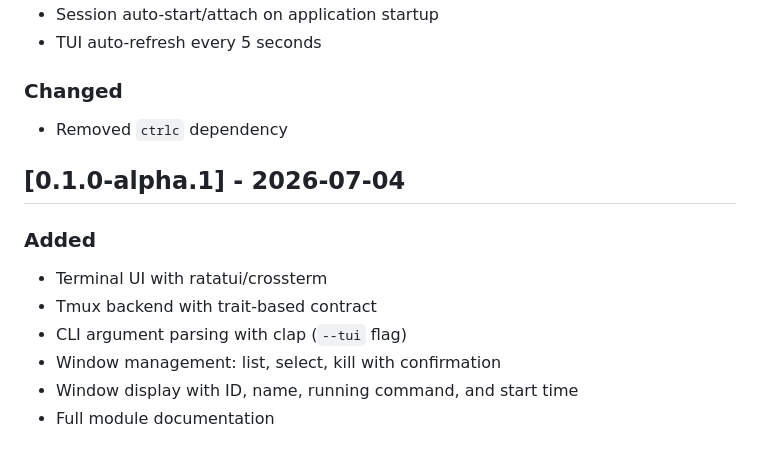
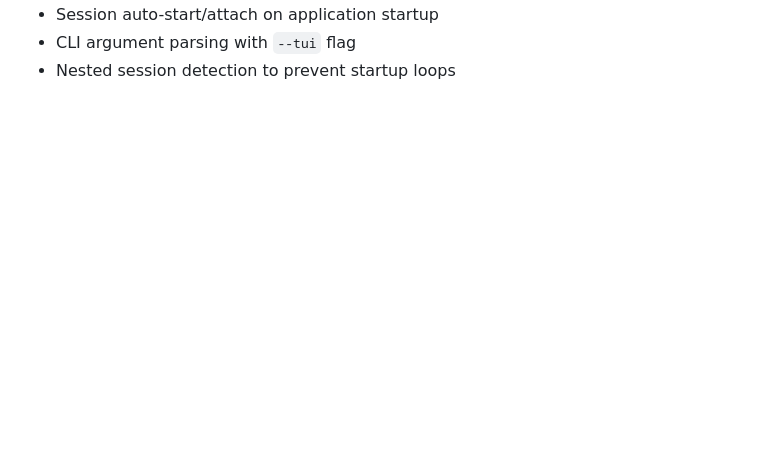
Before and after one commit to paulodiovani/agents-on-tmux, a Markdown page: CHANGELOG.md, the part around one of its changes. GitHub-like rendering; blank space fills up the shorter version.

```diff
--- a/CHANGELOG.md
+++ b/CHANGELOG.md
@@ -123,15 +78,3 @@ and this project adheres to [Semantic Versioning](https://semver.org/spec/v2.0.0
 - Session auto-start/attach on application startup
-- TUI auto-refresh every 5 seconds
-
-### Changed
-- Removed `ctrlc` dependency
-
-## [0.1.0-alpha.1] - 2026-07-04
-
-### Added
-- Terminal UI with ratatui/crossterm
-- Tmux backend with trait-based contract
-- CLI argument parsing with clap (`--tui` flag)
-- Window management: list, select, kill with confirmation
-- Window display with ID, name, running command, and start time
-- Full module documentation
+- CLI argument parsing with `--tui` flag
+- Nested session detection to prevent startup loops
```
Also changed, not shown: other parts of CHANGELOG.md (+3 -48 lines).
